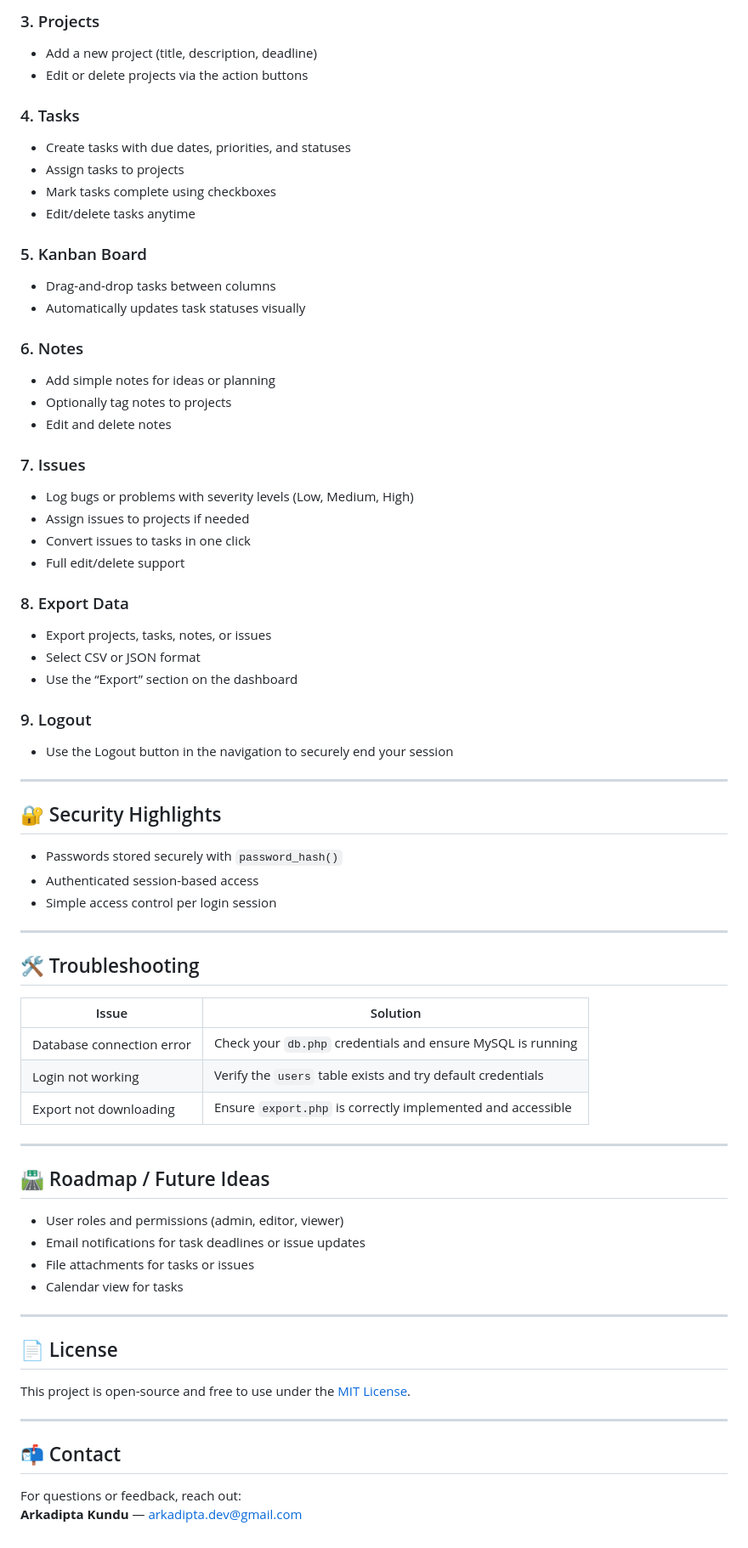
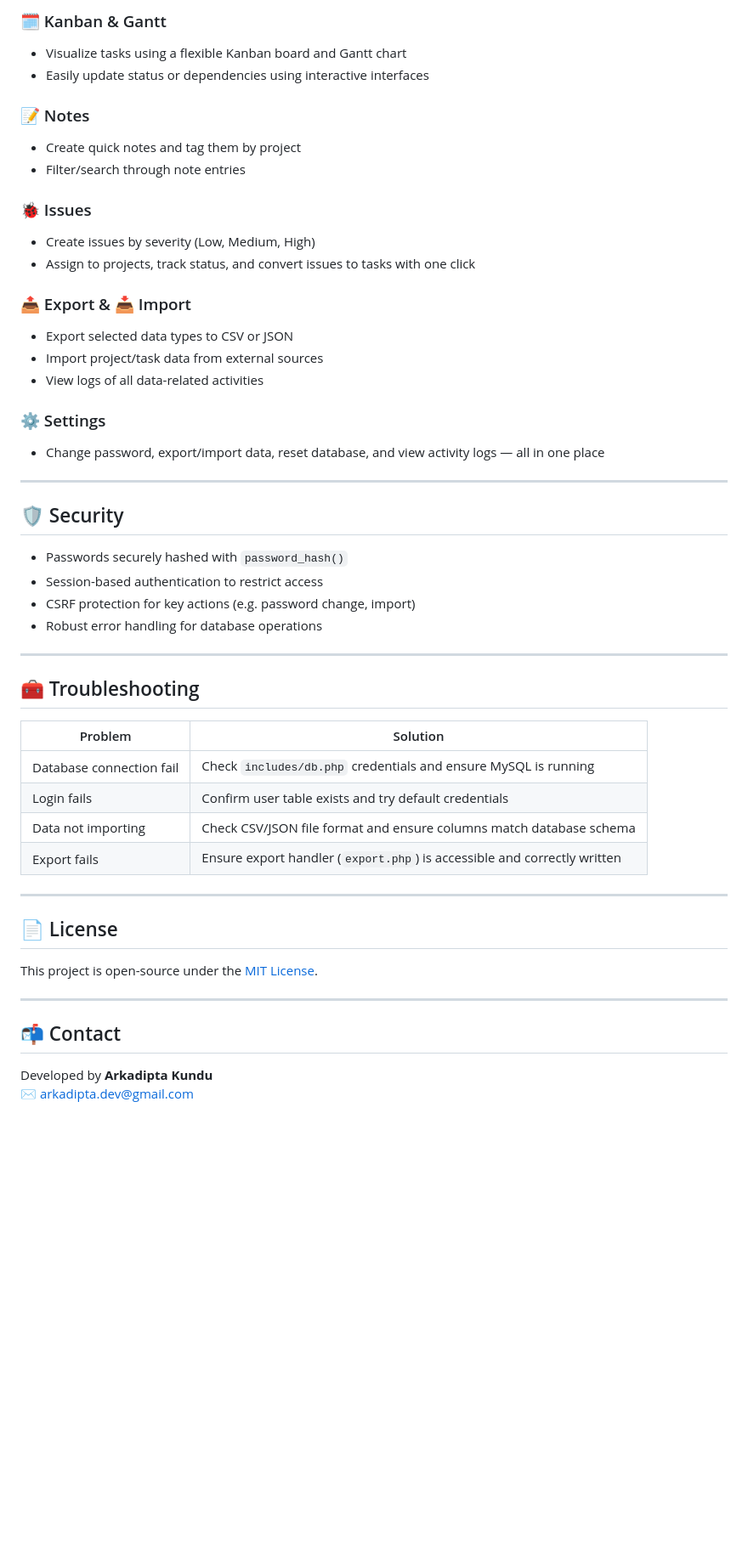
Before and after one commit to Arkadipta-Kundu/projo, a Markdown page: README.md, the part around the change printed below. Shown: that part at 85% size. Drawn GitHub-style; blank space fills up the shorter version.

Commit message:
Final update for v1.2.0 (Revise README for clarity and completeness; update project description, enhance feature list, and streamline setup instructions.)

```diff
--- a/README.md
+++ b/README.md
@@ -70,80 +78,53 @@ Navigate to `login.php`, enter your credentials, and you’ll be redirected to t
 
-### 3. Projects
+### 🗓️ Kanban & Gantt
+- Visualize tasks using a flexible Kanban board and Gantt chart
+- Easily update status or dependencies using interactive interfaces
 
-- Add a new project (title, description, deadline)
-- Edit or delete projects via the action buttons
+### 📝 Notes
+- Create quick notes and tag them by project
+- Filter/search through note entries
 
-### 4. Tasks
+### 🐞 Issues
+- Create issues by severity (Low, Medium, High)
+- Assign to projects, track status, and convert issues to tasks with one click
 
-- Create tasks with due dates, priorities, and statuses
-- Assign tasks to projects
-- Mark tasks complete using checkboxes
-- Edit/delete tasks anytime
+### 📤 Export & 📥 Import
+- Export selected data types to CSV or JSON
+- Import project/task data from external sources
+- View logs of all data-related activities
 
-### 5. Kanban Board
-
-- Drag-and-drop tasks between columns
-- Automatically updates task statuses visually
-
-### 6. Notes
-
-- Add simple notes for ideas or planning
-- Optionally tag notes to projects
-- Edit and delete notes
-
-### 7. Issues
-
-- Log bugs or problems with severity levels (Low, Medium, High)
-- Assign issues to projects if needed
-- Convert issues to tasks in one click
-- Full edit/delete support
-
-### 8. Export Data
-
-- Export projects, tasks, notes, or issues
-- Select CSV or JSON format
-- Use the “Export” section on the dashboard
-
-### 9. Logout
-
-- Use the Logout button in the navigation to securely end your session
+### ⚙️ Settings
+- Change password, export/import data, reset database, and view activity logs — all in one place
 
 ---
 
-## 🔐 Security Highlights
+## 🛡 Security
 
-- Passwords stored securely with `password_hash()`
-- Authenticated session-based access
-- Simple access control per login session
+- Passwords securely hashed with `password_hash()`
+- Session-based authentication to restrict access
+- CSRF protection for key actions (e.g. password change, import)
+- Robust error handling for database operations
 
 ---
 
-## 🛠️ Troubleshooting
+## 🧰 Troubleshooting
 
-| Issue                     | Solution                                                    |
-| ------------------------- | ----------------------------------------------------------- |
-| Database connection error | Check your `db.php` credentials and ensure MySQL is running |
-| Login not working         | Verify the `users` table exists and try default credentials |
-| Export not downloading    | Ensure `export.php` is correctly implemented and accessible |
-
----
-
-## 🛣️ Roadmap / Future Ideas
-
-- User roles and permissions (admin, editor, viewer)
-- Email notifications for task deadlines or issue updates
-- File attachments for tasks or issues
-- Calendar view for tasks
+| Problem                  | Solution                                                                 |
+|--------------------------|--------------------------------------------------------------------------|
+| Database connection fail | Check `includes/db.php` credentials and ensure MySQL is running          |
+| Login fails              | Confirm user table exists and try default credentials                   |
+| Data not importing       | Check CSV/JSON file format and ensure columns match database schema      |
+| Export fails             | Ensure export handler (`export.php`) is accessible and correctly written |
 
 ---
 
 ## 📄 License
 
-This project is open-source and free to use under the [MIT License](LICENSE).
+This project is open-source under the [MIT License](LICENSE).
 
 ---
 
 ## 📬 Contact
 
-For questions or feedback, reach out:
-**Arkadipta Kundu** — [arkadipta.dev@gmail.com](mailto:arkadipta.dev@gmail.com)
+Developed by **Arkadipta Kundu**
+✉️ [arkadipta.dev@gmail.com](mailto:arkadipta.dev@gmail.com)
```
Also changed, not shown: other parts of README.md (+38 -30 lines).
